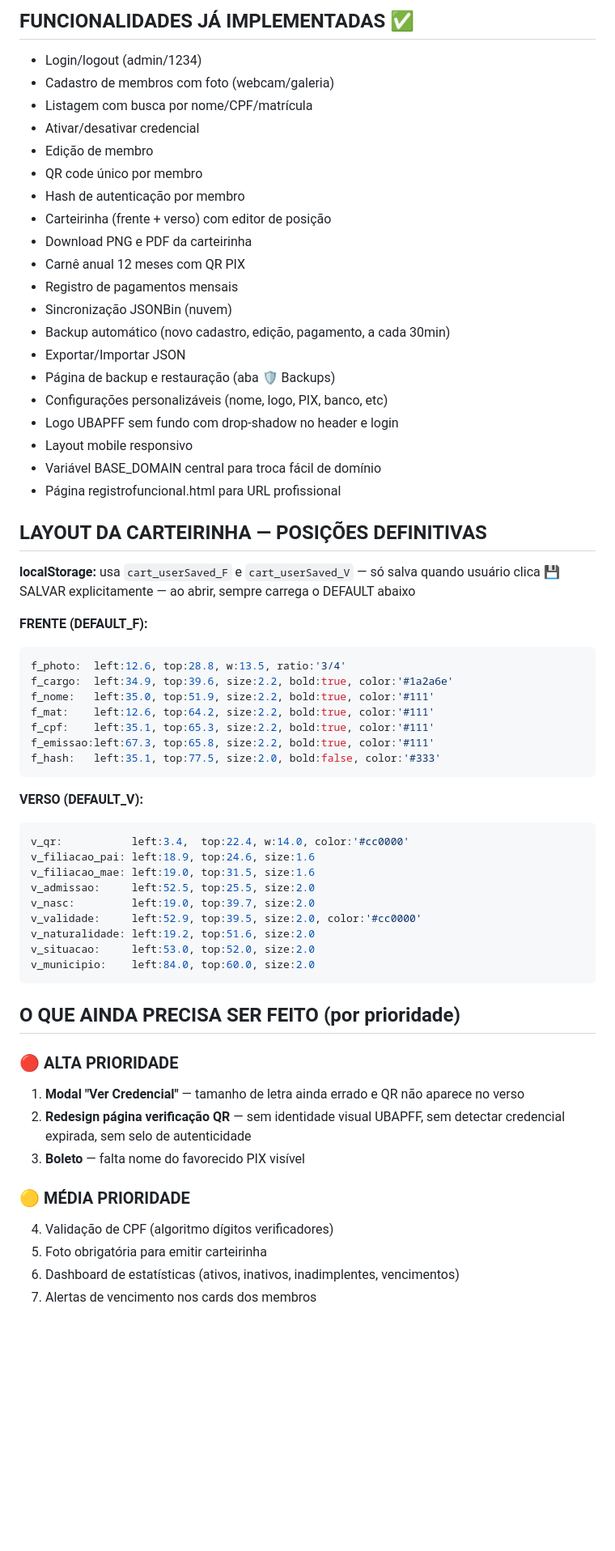
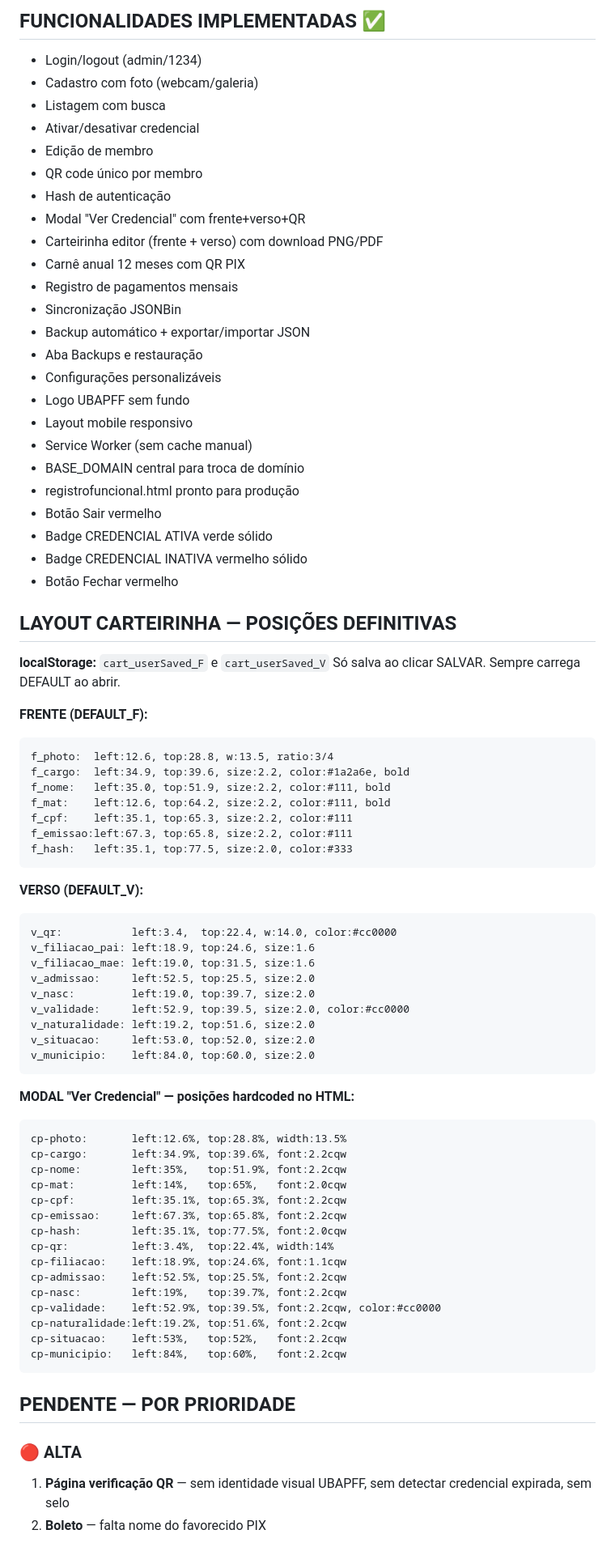
Before and after one commit to prdlcsmrr/Associa-o-, a Markdown page: PROMPT_CONTINUIDADE.md, the part around one of its changes. Shown at 81% size. Rendered like a GitHub page; blank space fills up the shorter version.

Commit message:
docs: prompt continuidade v2 atualizado

````diff
--- a/PROMPT_CONTINUIDADE.md
+++ b/PROMPT_CONTINUIDADE.md
@@ -55,66 +52,81 @@ Sistema completo de gestão de membros para a **AAFF/UBAPFF Nova Iguaçu** — U
 
-## FUNCIONALIDADES JÁ IMPLEMENTADAS ✅
+## FUNCIONALIDADES IMPLEMENTADAS ✅
 - Login/logout (admin/1234)
-- Cadastro de membros com foto (webcam/galeria)
-- Listagem com busca por nome/CPF/matrícula
+- Cadastro com foto (webcam/galeria)
+- Listagem com busca
 - Ativar/desativar credencial
 - Edição de membro
 - QR code único por membro
-- Hash de autenticação por membro
-- Carteirinha (frente + verso) com editor de posição
-- Download PNG e PDF da carteirinha
+- Hash de autenticação
+- Modal "Ver Credencial" com frente+verso+QR
+- Carteirinha editor (frente + verso) com download PNG/PDF
 - Carnê anual 12 meses com QR PIX
 - Registro de pagamentos mensais
-- Sincronização JSONBin (nuvem)
-- Backup automático (novo cadastro, edição, pagamento, a cada 30min)
-- Exportar/Importar JSON
-- Página de backup e restauração (aba 🛡️ Backups)
-- Configurações personalizáveis (nome, logo, PIX, banco, etc)
-- Logo UBAPFF sem fundo com drop-shadow no header e login
+- Sincronização JSONBin
+- Backup automático + exportar/importar JSON
+- Aba Backups e restauração
+- Configurações personalizáveis
+- Logo UBAPFF sem fundo
 - Layout mobile responsivo
-- Variável BASE_DOMAIN central para troca fácil de domínio
-- Página registrofuncional.html para URL profissional
+- Service Worker (sem cache manual)
+- BASE_DOMAIN central para troca de domínio
+- registrofuncional.html pronto para produção
+- Botão Sair vermelho
+- Badge CREDENCIAL ATIVA verde sólido
+- Badge CREDENCIAL INATIVA vermelho sólido
+- Botão Fechar vermelho
 
-## LAYOUT DA CARTEIRINHA — POSIÇÕES DEFINITIVAS
+## LAYOUT CARTEIRINHA — POSIÇÕES DEFINITIVAS
 
-**localStorage:** usa `cart_userSaved_F` e `cart_userSaved_V`
-— só salva quando usuário clica 💾 SALVAR explicitamente
-— ao abrir, sempre carrega o DEFAULT abaixo
+**localStorage:** `cart_userSaved_F` e `cart_userSaved_V`
+Só salva ao clicar SALVAR. Sempre carrega DEFAULT ao abrir.
 
 **FRENTE (DEFAULT_F):**
-```javascript
-f_photo:  left:12.6, top:28.8, w:13.5, ratio:'3/4'
-f_cargo:  left:34.9, top:39.6, size:2.2, bold:true, color:'#1a2a6e'
-f_nome:   left:35.0, top:51.9, size:2.2, bold:true, color:'#111'
-f_mat:    left:12.6, top:64.2, size:2.2, bold:true, color:'#111'
-f_cpf:    left:35.1, top:65.3, size:2.2, bold:true, color:'#111'
-f_emissao:left:67.3, top:65.8, size:2.2, bold:true, color:'#111'
-f_hash:   left:35.1, top:77.5, size:2.0, bold:false, color:'#333'
+```
+f_photo:  left:12.6, top:28.8, w:13.5, ratio:3/4
+f_cargo:  left:34.9, top:39.6, size:2.2, color:#1a2a6e, bold
+f_nome:   left:35.0, top:51.9, size:2.2, color:#111, bold
+f_mat:    left:12.6, top:64.2, size:2.2, color:#111, bold
+f_cpf:    left:35.1, top:65.3, size:2.2, color:#111
+f_emissao:left:67.3, top:65.8, size:2.2, color:#111
+f_hash:   left:35.1, top:77.5, size:2.0, color:#333
 ```
 
 **VERSO (DEFAULT_V):**
-```javascript
-v_qr:           left:3.4,  top:22.4, w:14.0, color:'#cc0000'
+```
+v_qr:           left:3.4,  top:22.4, w:14.0, color:#cc0000
 v_filiacao_pai: left:18.9, top:24.6, size:1.6
 v_filiacao_mae: left:19.0, top:31.5, size:1.6
 v_admissao:     left:52.5, top:25.5, size:2.0
 v_nasc:         left:19.0, top:39.7, size:2.0
-v_validade:     left:52.9, top:39.5, size:2.0, color:'#cc0000'
+v_validade:     left:52.9, top:39.5, size:2.0, color:#cc0000
 v_naturalidade: left:19.2, top:51.6, size:2.0
 v_situacao:     left:53.0, top:52.0, size:2.0
 v_municipio:    left:84.0, top:60.0, size:2.0
 ```
 
-## O QUE AINDA PRECISA SER FEITO (por prioridade)
+**MODAL "Ver Credencial" — posições hardcoded no HTML:**
+```
+cp-photo:       left:12.6%, top:28.8%, width:13.5%
+cp-cargo:       left:34.9%, top:39.6%, font:2.2cqw
+cp-nome:        left:35%,   top:51.9%, font:2.2cqw
+cp-mat:         left:14%,   top:65%,   font:2.0cqw
+cp-cpf:         left:35.1%, top:65.3%, font:2.2cqw
+cp-emissao:     left:67.3%, top:65.8%, font:2.2cqw
+cp-hash:        left:35.1%, top:77.5%, font:2.0cqw
+cp-qr:          left:3.4%,  top:22.4%, width:14%
+cp-filiacao:    left:18.9%, top:24.6%, font:1.1cqw
+cp-admissao:    left:52.5%, top:25.5%, font:2.2cqw
+cp-nasc:        left:19%,   top:39.7%, font:2.2cqw
+cp-validade:    left:52.9%, top:39.5%, font:2.2cqw, color:#cc0000
+cp-naturalidade:left:19.2%, top:51.6%, font:2.2cqw
+cp-situacao:    left:53%,   top:52%,   font:2.2cqw
+cp-municipio:   left:84%,   top:60%,   font:2.2cqw
+```
 
-### 🔴 ALTA PRIORIDADE
-1. **Modal "Ver Credencial"** — tamanho de letra ainda errado e QR não aparece no verso
-2. **Redesign página verificação QR** — sem identidade visual UBAPFF, sem detectar credencial expirada, sem selo de autenticidade
-3. **Boleto** — falta nome do favorecido PIX visível
+## PENDENTE — POR PRIORIDADE
 
-### 🟡 MÉDIA PRIORIDADE
-4. Validação de CPF (algoritmo dígitos verificadores)
-5. Foto obrigatória para emitir carteirinha
-6. Dashboard de estatísticas (ativos, inativos, inadimplentes, vencimentos)
-7. Alertas de vencimento nos cards dos membros
+### 🔴 ALTA
+1. **Página verificação QR** — sem identidade visual UBAPFF, sem detectar credencial expirada, sem selo
+2. **Boleto** — falta nome do favorecido PIX
 
````
Also changed, not shown: other parts of PROMPT_CONTINUIDADE.md (+52 -49 lines).
